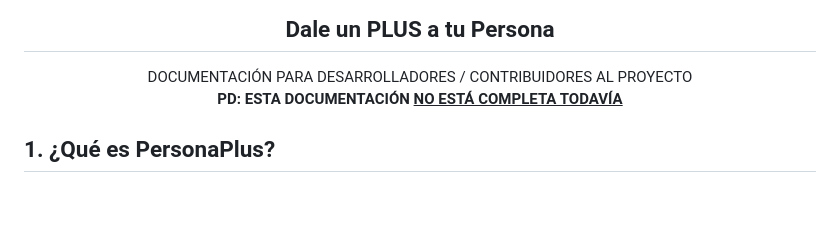
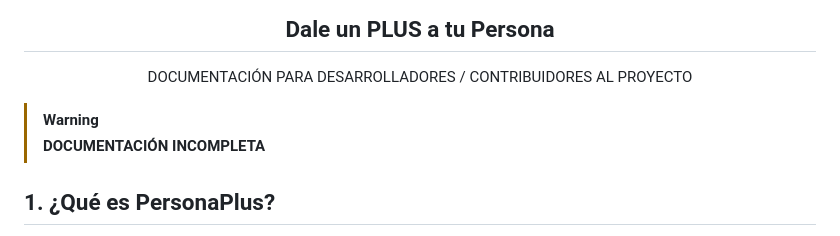
Before and after one commit to ZakaHaceCosas/personaplus, a Markdown page: DOCS.md, the part around the change. Rendered like a GitHub page; blank space fills up the shorter version.

Commit message:
en vez de trabajar de una vez, hacer mas grande el aviso de que aun no estoy trabajando
XD

```diff
--- a/DOCS.md
+++ b/DOCS.md
@@ -4,7 +4,10 @@
 <p align="center">
 DOCUMENTACIÓN PARA DESARROLLADORES / CONTRIBUIDORES AL PROYECTO
 <br>
-<b>PD: ESTA DOCUMENTACIÓN <u>NO ESTÁ COMPLETA TODAVÍA</u></b>
+
+> [!WARNING]
+> **DOCUMENTACIÓN INCOMPLETA**
+
 </p>
 
 ## 1. ¿Qué es PersonaPlus?
```
